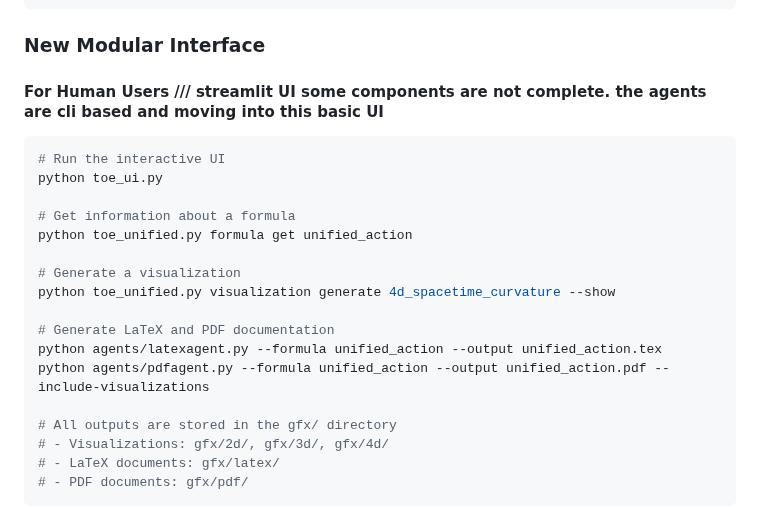
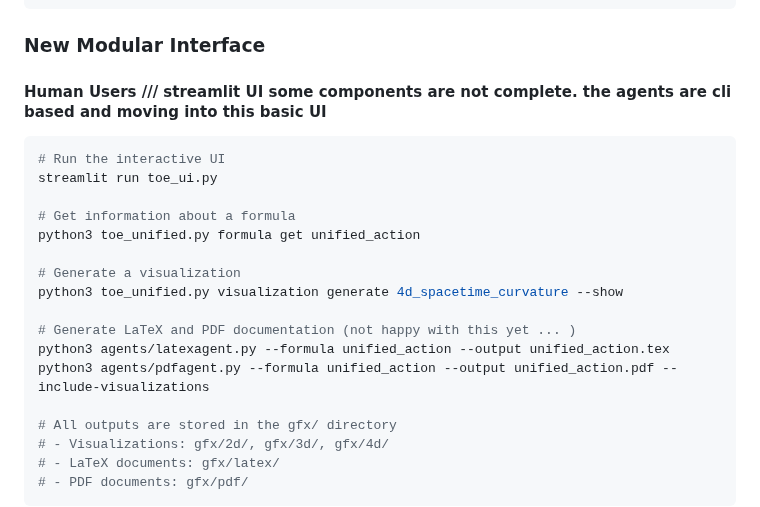
Before and after one commit to GrandUnifiedTheoryOfEverything/gutoe, a Markdown page: README.md, the part around the change. Drawn GitHub-style.

````diff
--- a/README.md
+++ b/README.md
@@ -343,21 +343,21 @@ python create_toe_pdf.py
 
 ### New Modular Interface
 
-#### For Human Users /// streamlit UI some components are not complete. the agents are cli based and moving into this basic UI
+#### Human Users /// streamlit UI some components are not complete. the agents are cli based and moving into this basic UI
 
 ```bash
 # Run the interactive UI
-python toe_ui.py
+streamlit run toe_ui.py
 
 # Get information about a formula
-python toe_unified.py formula get unified_action
+python3 toe_unified.py formula get unified_action
 
 # Generate a visualization
-python toe_unified.py visualization generate 4d_spacetime_curvature --show
+python3 toe_unified.py visualization generate 4d_spacetime_curvature --show
 
-# Generate LaTeX and PDF documentation
-python agents/latexagent.py --formula unified_action --output unified_action.tex
-python agents/pdfagent.py --formula unified_action --output unified_action.pdf --include-visualizations
+# Generate LaTeX and PDF documentation (not happy with this yet ... )
+python3 agents/latexagent.py --formula unified_action --output unified_action.tex
+python3 agents/pdfagent.py --formula unified_action --output unified_action.pdf --include-visualizations
 
 # All outputs are stored in the gfx/ directory
 # - Visualizations: gfx/2d/, gfx/3d/, gfx/4d/
````
